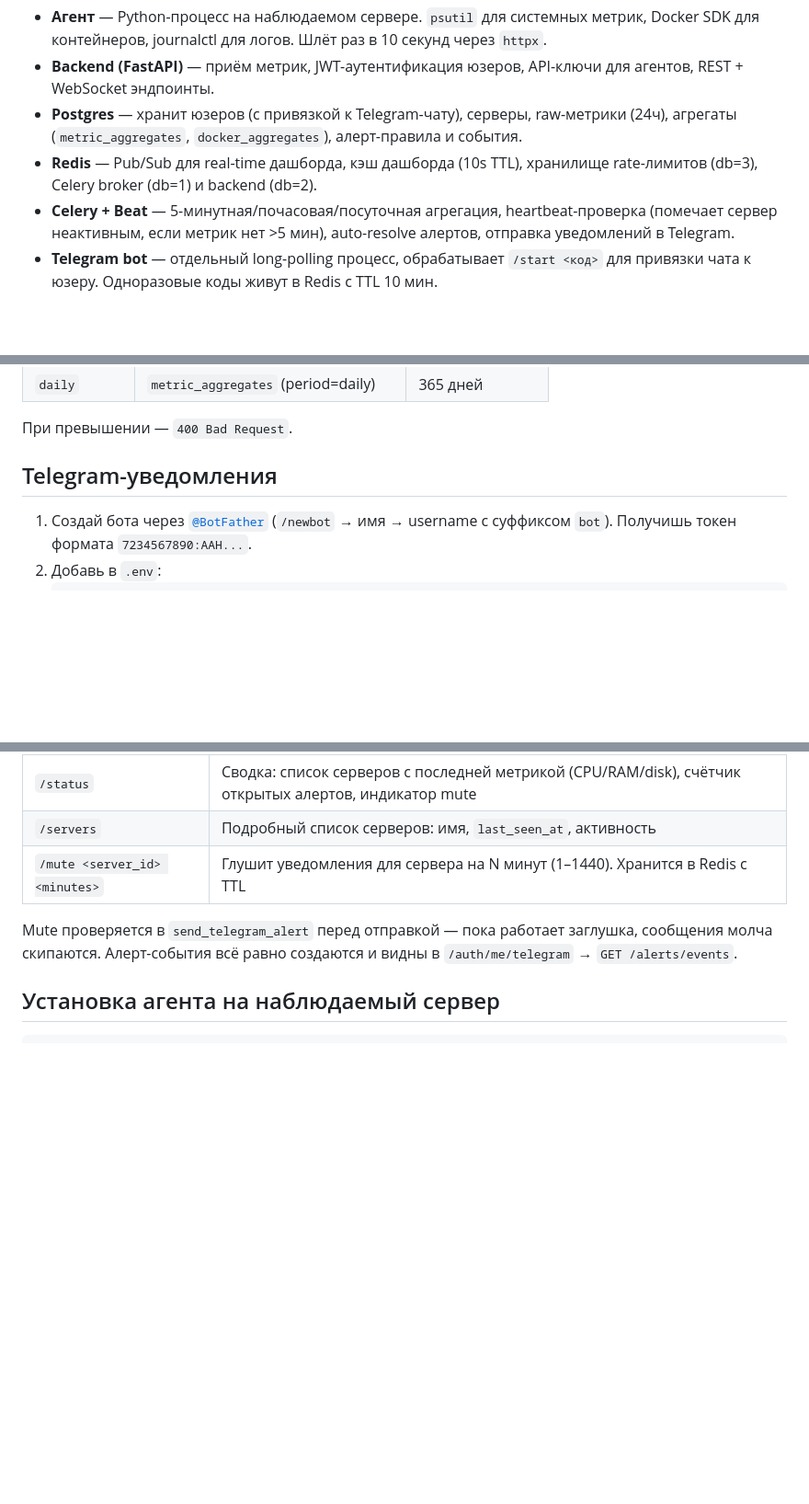
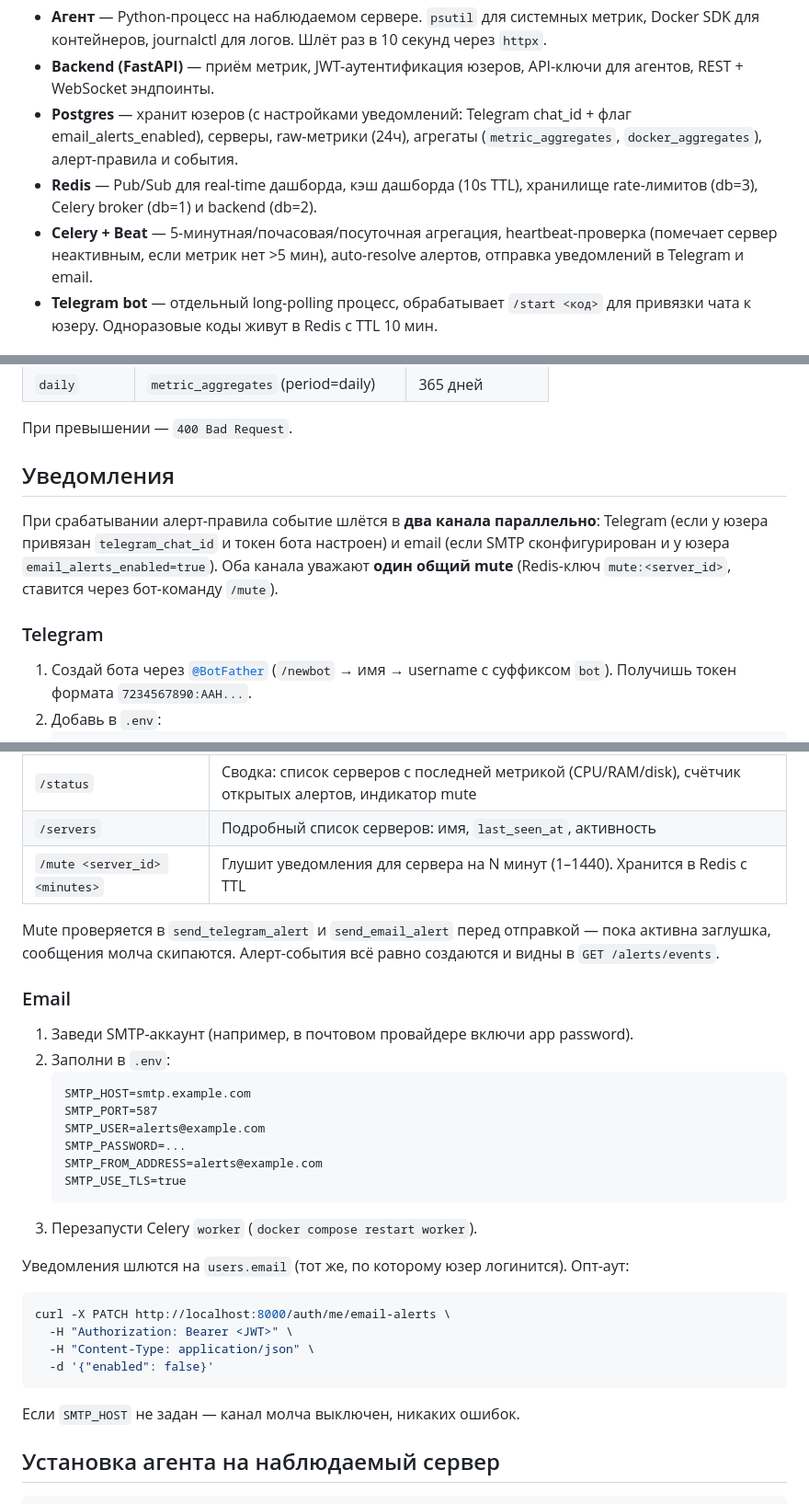
Before and after one commit to IDRENAL/PulseWatch, a Markdown page: README.md, 3 parts joined by grey strips. Shown at 92% size. Drawn GitHub-style; blank space fills up the shorter version.

Commit message:
docs: README covers email channel
- 'Telegram-уведомления' renamed to 'Уведомления' with intro about
  parallel channels and shared mute
- New 'Email' subsection with SMTP setup steps and opt-out curl
- Env vars table: add SMTP_* row
- API: PATCH /auth/me/email-alerts entry
- Postgres/Celery descriptions mention email channel
- TODO: drop 'email not implemented', add note about no
  per-channel mute

Co-Authored-By: Claude Opus 4.7 <noreply@anthropic.com>

````diff
--- a/README.md
+++ b/README.md
@@ -28,9 +28,9 @@ Self-hosted система мониторинга серверов: агенты
 
 - **Агент** — Python-процесс на наблюдаемом сервере. `psutil` для системных метрик, Docker SDK для контейнеров, journalctl для логов. Шлёт раз в 10 секунд через `httpx`.
 - **Backend (FastAPI)** — приём метрик, JWT-аутентификация юзеров, API-ключи для агентов, REST + WebSocket эндпоинты.
-- **Postgres** — хранит юзеров (с привязкой к Telegram-чату), серверы, raw-метрики (24ч), агрегаты (`metric_aggregates`, `docker_aggregates`), алерт-правила и события.
+- **Postgres** — хранит юзеров (с настройками уведомлений: Telegram chat_id + флаг email_alerts_enabled), серверы, raw-метрики (24ч), агрегаты (`metric_aggregates`, `docker_aggregates`), алерт-правила и события.
 - **Redis** — Pub/Sub для real-time дашборда, кэш дашборда (10s TTL), хранилище rate-лимитов (db=3), Celery broker (db=1) и backend (db=2).
-- **Celery + Beat** — 5-минутная/почасовая/посуточная агрегация, heartbeat-проверка (помечает сервер неактивным, если метрик нет >5 мин), auto-resolve алертов, отправка уведомлений в Telegram.
+- **Celery + Beat** — 5-минутная/почасовая/посуточная агрегация, heartbeat-проверка (помечает сервер неактивным, если метрик нет >5 мин), auto-resolve алертов, отправка уведомлений в Telegram и email.
 - **Telegram bot** — отдельный long-polling процесс, обрабатывает `/start <код>` для привязки чата к юзеру. Одноразовые коды живут в Redis с TTL 10 мин.
 
 ## Стек
@@ -151,7 +153,11 @@ curl -X POST http://localhost:8000/servers/register \
 
 При превышении — `400 Bad Request`.
 
-## Telegram-уведомления
+## Уведомления
+
+При срабатывании алерт-правила событие шлётся в **два канала параллельно**: Telegram (если у юзера привязан `telegram_chat_id` и токен бота настроен) и email (если SMTP сконфигурирован и у юзера `email_alerts_enabled=true`). Оба канала уважают **один общий mute** (Redis-ключ `mute:<server_id>`, ставится через бот-команду `/mute`).
+
+### Telegram
 
 1. Создай бота через [`@BotFather`](https://t.me/BotFather) (`/newbot` → имя → username с суффиксом `bot`). Получишь токен формата `7234567890:AAH...`.
 2. Добавь в `.env`:
@@ -200,7 +206,32 @@ curl -X PATCH http://localhost:8000/auth/me/telegram \
 | `/servers` | Подробный список серверов: имя, `last_seen_at`, активность |
 | `/mute <server_id> <minutes>` | Глушит уведомления для сервера на N минут (1–1440). Хранится в Redis с TTL |
 
-Mute проверяется в `send_telegram_alert` перед отправкой — пока работает заглушка, сообщения молча скипаются. Алерт-события всё равно создаются и видны в `/auth/me/telegram` → `GET /alerts/events`.
+Mute проверяется в `send_telegram_alert` и `send_email_alert` перед отправкой — пока активна заглушка, сообщения молча скипаются. Алерт-события всё равно создаются и видны в `GET /alerts/events`.
+
+### Email
+
+1. Заведи SMTP-аккаунт (например, в почтовом провайдере включи app password).
+2. Заполни в `.env`:
+   ```
+   SMTP_HOST=smtp.example.com
+   SMTP_PORT=587
+   SMTP_USER=alerts@example.com
+   SMTP_PASSWORD=...
+   SMTP_FROM_ADDRESS=alerts@example.com
+   SMTP_USE_TLS=true
+   ```
+3. Перезапусти Celery `worker` (`docker compose restart worker`).
+
+Уведомления шлются на `users.email` (тот же, по которому юзер логинится). Опт-аут:
+
+```bash
+curl -X PATCH http://localhost:8000/auth/me/email-alerts \
+  -H "Authorization: Bearer <JWT>" \
+  -H "Content-Type: application/json" \
+  -d '{"enabled": false}'
+```
+
+Если `SMTP_HOST` не задан — канал молча выключен, никаких ошибок.
 
 ## Установка агента на наблюдаемый сервер
 
````
Also changed, not shown: other parts of README.md (+4 -2 lines).
